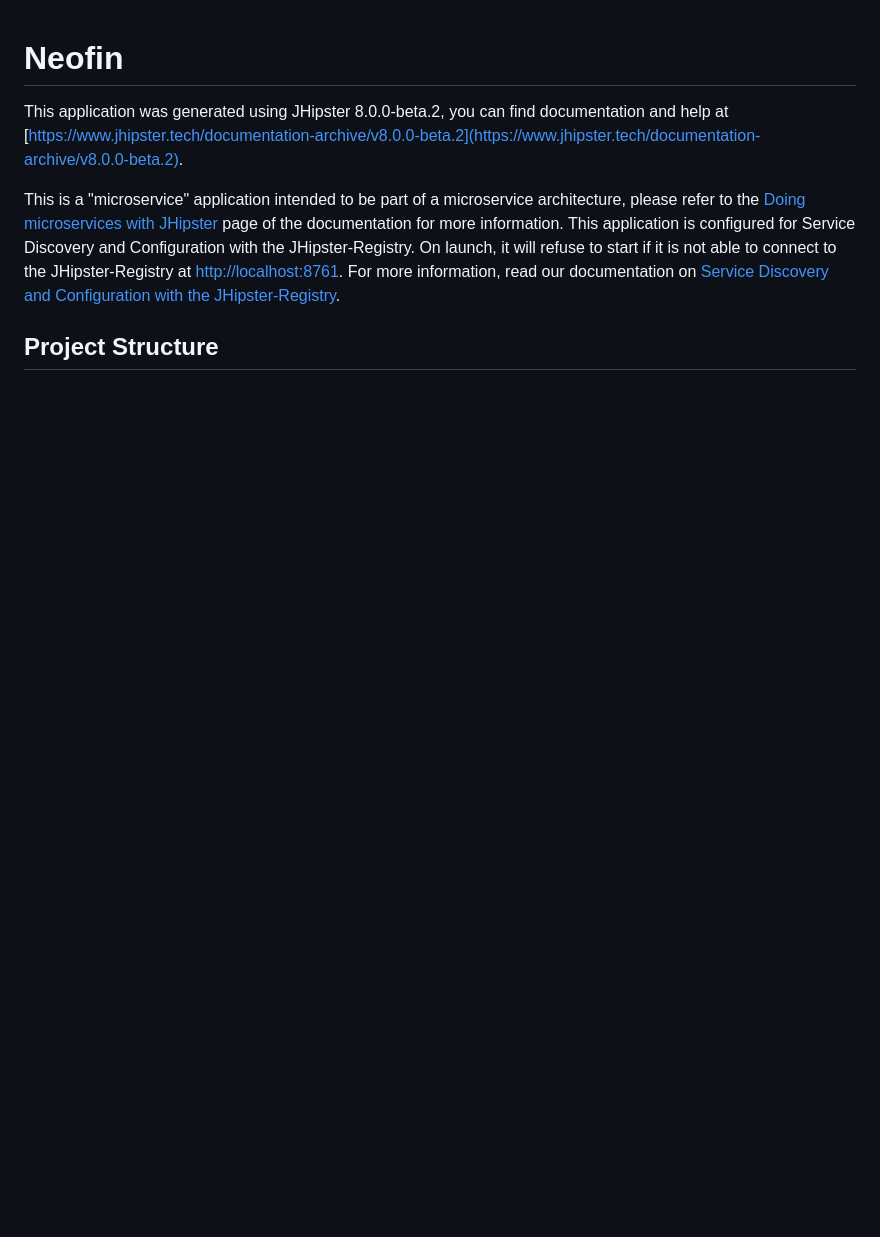
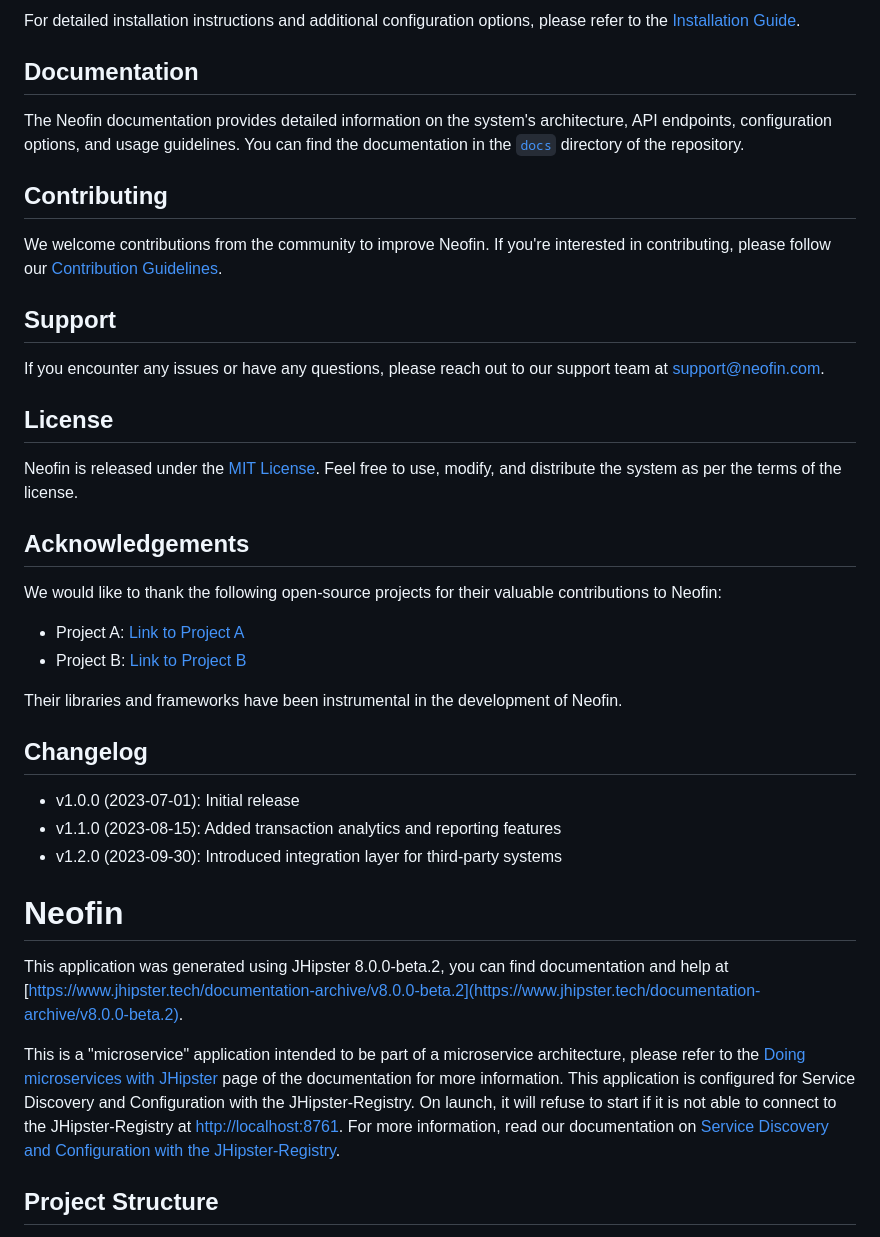
Before and after one commit to KOSASIH/Neofin, a Markdown page: README.md, the part around the change printed below. Drawn GitHub-style; blank space fills up the shorter version.

```diff
--- a/README.md
+++ b/README.md
@@ -1,3 +59,36 @@
+For detailed installation instructions and additional configuration options, please refer to the [Installation Guide](installation-guide.md).
+
+## Documentation
+
+The Neofin documentation provides detailed information on the system's architecture, API endpoints, configuration options, and usage guidelines. You can find the documentation in the [`docs`](docs/) directory of the repository.
+
+## Contributing
+
+We welcome contributions from the community to improve Neofin. If you're interested in contributing, please follow our [Contribution Guidelines](contribution-guidelines.md).
+
+## Support
+
+If you encounter any issues or have any questions, please reach out to our support team at support@neofin.com.
+
+## License
+
+Neofin is released under the [MIT License](LICENSE). Feel free to use, modify, and distribute the system as per the terms of the license.
+
+## Acknowledgements
+
+We would like to thank the following open-source projects for their valuable contributions to Neofin:
+
+- Project A: [Link to Project A](https://github.com/project-a)
+- Project B: [Link to Project B](https://github.com/project-b)
+
+Their libraries and frameworks have been instrumental in the development of Neofin.
+
+## Changelog
+
+- v1.0.0 (2023-07-01): Initial release
+- v1.1.0 (2023-08-15): Added transaction analytics and reporting features
+- v1.2.0 (2023-09-30): Introduced integration layer for third-party systems
+
 # Neofin
 
 This application was generated using JHipster 8.0.0-beta.2, you can find documentation and help at [https://www.jhipster.tech/documentation-archive/v8.0.0-beta.2](https://www.jhipster.tech/documentation-archive/v8.0.0-beta.2).
```
Also changed, not shown: other parts of README.md (+58 -0 lines).
